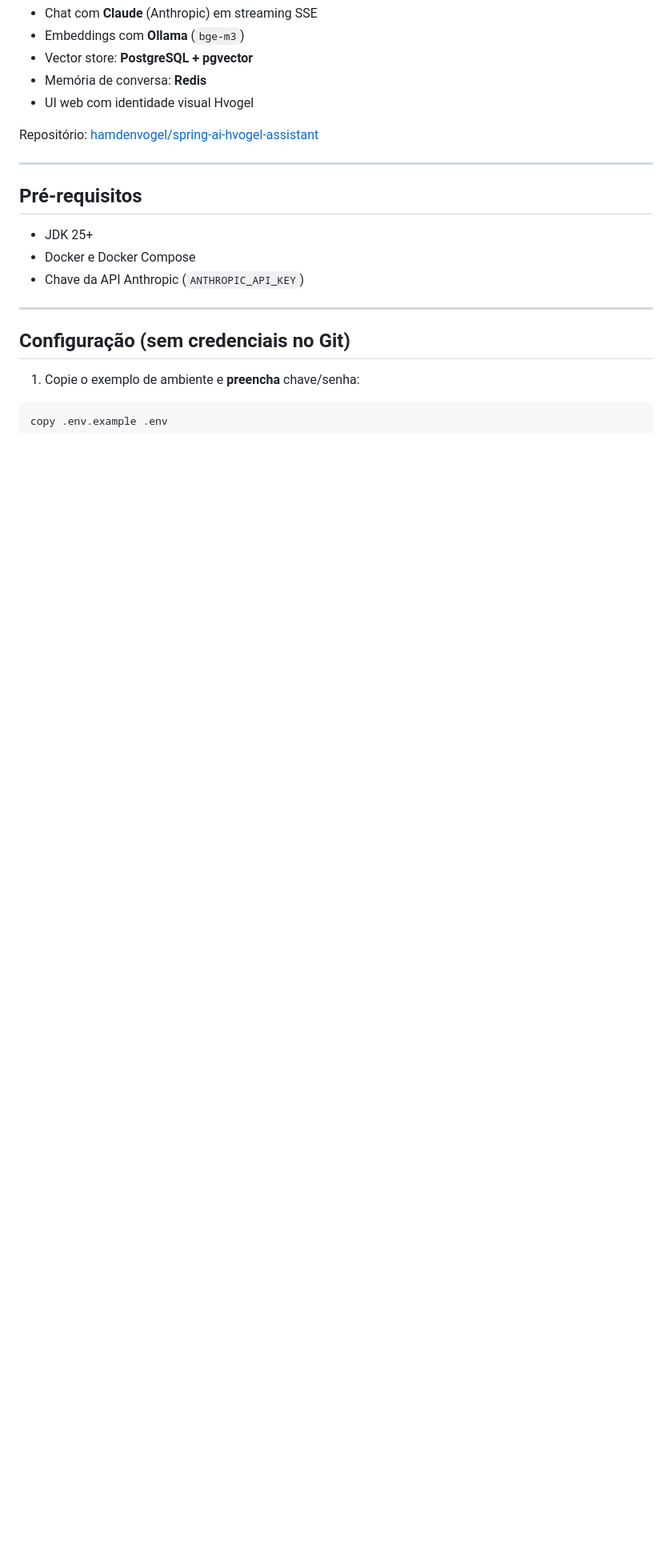
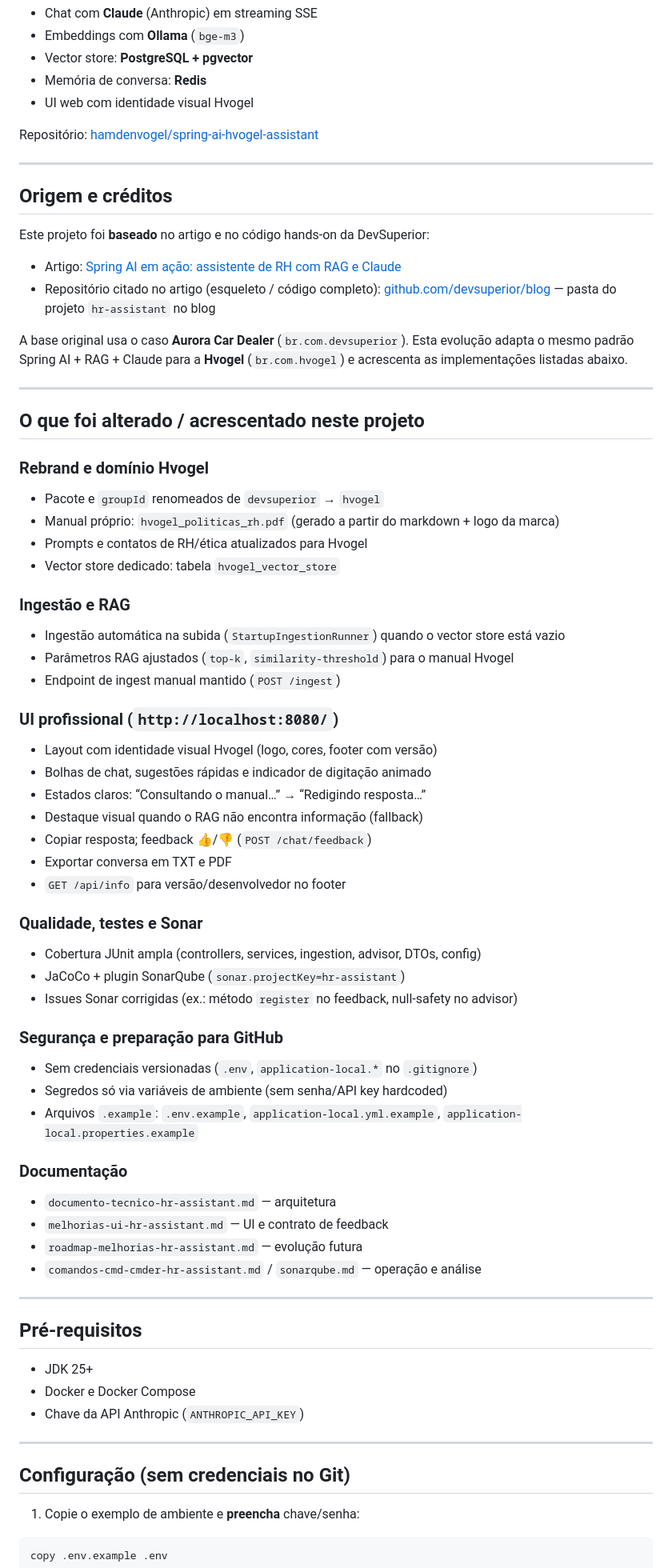
Before and after one commit to hamdenvogel/spring-ai-hvogel-assistant, a Markdown page: README.md, the part around the change. Shown at 80% size. Drawn GitHub-style; blank space fills up the shorter version.

Commit message:
docs: documentar origem DevSuperior e evolucoes Hvogel no README.
Baseado no artigo https://devsuperior.com.br/blog/spring-ai-em-acao-assistente-de-rh-com-rag-e-claude e no repositorio https://github.com/devsuperior/blog (hr-assistant). Lista rebrand Hvogel, ingest automatico, UI, feedback, testes/Sonar, seguranca e documentacao acrescentados neste fork.

Co-authored-by: Cursor <cursoragent@cursor.com>

```diff
--- a/README.md
+++ b/README.md
@@ -9,6 +9,57 @@ Assistente virtual de RH com **RAG** (Retrieval-Augmented Generation), ancorado
 - UI web com identidade visual Hvogel
 
 Repositório: [hamdenvogel/spring-ai-hvogel-assistant](https://github.com/hamdenvogel/spring-ai-hvogel-assistant)
+
+---
+
+## Origem e créditos
+
+Este projeto foi **baseado** no artigo e no código hands-on da DevSuperior:
+
+- Artigo: [Spring AI em ação: assistente de RH com RAG e Claude](https://devsuperior.com.br/blog/spring-ai-em-acao-assistente-de-rh-com-rag-e-claude)
+- Repositório citado no artigo (esqueleto / código completo): [github.com/devsuperior/blog](https://github.com/devsuperior/blog) — pasta do projeto `hr-assistant` no blog
+
+A base original usa o caso **Aurora Car Dealer** (`br.com.devsuperior`). Esta evolução adapta o mesmo padrão Spring AI + RAG + Claude para a **Hvogel** (`br.com.hvogel`) e acrescenta as implementações listadas abaixo.
+
+---
+
+## O que foi alterado / acrescentado neste projeto
+
+### Rebrand e domínio Hvogel
+- Pacote e `groupId` renomeados de `devsuperior` → `hvogel`
+- Manual próprio: `hvogel_politicas_rh.pdf` (gerado a partir do markdown + logo da marca)
+- Prompts e contatos de RH/ética atualizados para Hvogel
+- Vector store dedicado: tabela `hvogel_vector_store`
+
+### Ingestão e RAG
+- Ingestão automática na subida (`StartupIngestionRunner`) quando o vector store está vazio
+- Parâmetros RAG ajustados (`top-k`, `similarity-threshold`) para o manual Hvogel
+- Endpoint de ingest manual mantido (`POST /ingest`)
+
+### UI profissional (`http://localhost:8080/`)
+- Layout com identidade visual Hvogel (logo, cores, footer com versão)
+- Bolhas de chat, sugestões rápidas e indicador de digitação animado
+- Estados claros: “Consultando o manual…” → “Redigindo resposta…”
+- Destaque visual quando o RAG não encontra informação (fallback)
+- Copiar resposta; feedback 👍/👎 (`POST /chat/feedback`)
+- Exportar conversa em TXT e PDF
+- `GET /api/info` para versão/desenvolvedor no footer
+
+### Qualidade, testes e Sonar
+- Cobertura JUnit ampla (controllers, services, ingestion, advisor, DTOs, config)
+- JaCoCo + plugin SonarQube (`sonar.projectKey=hr-assistant`)
+- Issues Sonar corrigidas (ex.: método `register` no feedback, null-safety no advisor)
+
+### Segurança e preparação para GitHub
+- Sem credenciais versionadas (`.env`, `application-local.*` no `.gitignore`)
+- Segredos só via variáveis de ambiente (sem senha/API key hardcoded)
+- Arquivos `.example`: `.env.example`, `application-local.yml.example`, `application-local.properties.example`
+
+### Documentação
+- `documento-tecnico-hr-assistant.md` — arquitetura
+- `melhorias-ui-hr-assistant.md` — UI e contrato de feedback
+- `roadmap-melhorias-hr-assistant.md` — evolução futura
+- `comandos-cmd-cmder-hr-assistant.md` / `sonarqube.md` — operação e análise
 
 ---
 
```
